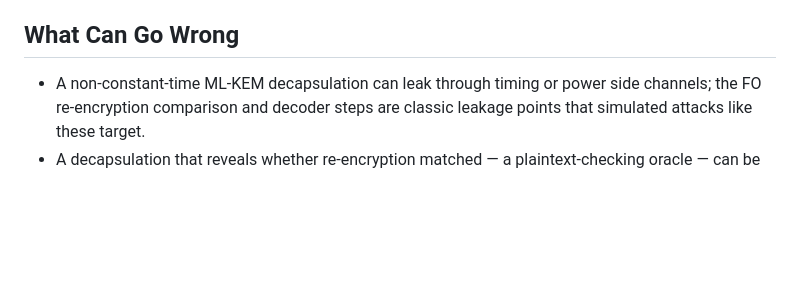
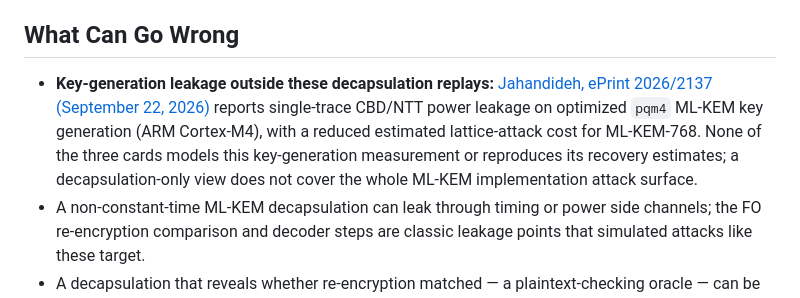
Before and after one commit to systemslibrarian/crypto-lab-ciphertext-mirror, a Markdown page: README.md, the part around the change. GitHub-like rendering; blank space fills up the shorter version.

Commit message:
docs: qualify recent PQC implementation leakage research

```diff
--- a/README.md
+++ b/README.md
@@ -40,6 +40,7 @@ Replay workflow highlights:
 
 ## What Can Go Wrong
 
+- **Key-generation leakage outside these decapsulation replays:** [Jahandideh, ePrint 2026/2137 (September 22, 2026)](https://eprint.iacr.org/2026/2137) reports single-trace CBD/NTT power leakage on optimized `pqm4` ML-KEM key generation (ARM Cortex-M4), with a reduced estimated lattice-attack cost for ML-KEM-768. None of the three cards models this key-generation measurement or reproduces its recovery estimates; a decapsulation-only view does not cover the whole ML-KEM implementation attack surface.
 - A non-constant-time ML-KEM decapsulation can leak through timing or power side channels; the FO re-encryption comparison and decoder steps are classic leakage points that simulated attacks like these target.
 - A decapsulation that reveals whether re-encryption matched — a plaintext-checking oracle — can be queried to recover the secret key over many chosen ciphertexts; the FO transform's implicit rejection must not leak this distinction.
 - An **incomplete FO comparison** can accept a changed ciphertext tail even without a timing or power leak. [Das, ePrint 2026/1682](https://eprint.iacr.org/2026/1682) (preprint, August 15, 2026) reports key recovery from affected wolfSSL ML-KEM-1024 AVX2/NEON paths under a chosen-ciphertext oracle. The pipeline primer links a separate eight-byte full-vs-truncated comparison illustration in KEM Trap; neither lab reproduces that key recovery or implicates its own FIPS 203 core.
```
